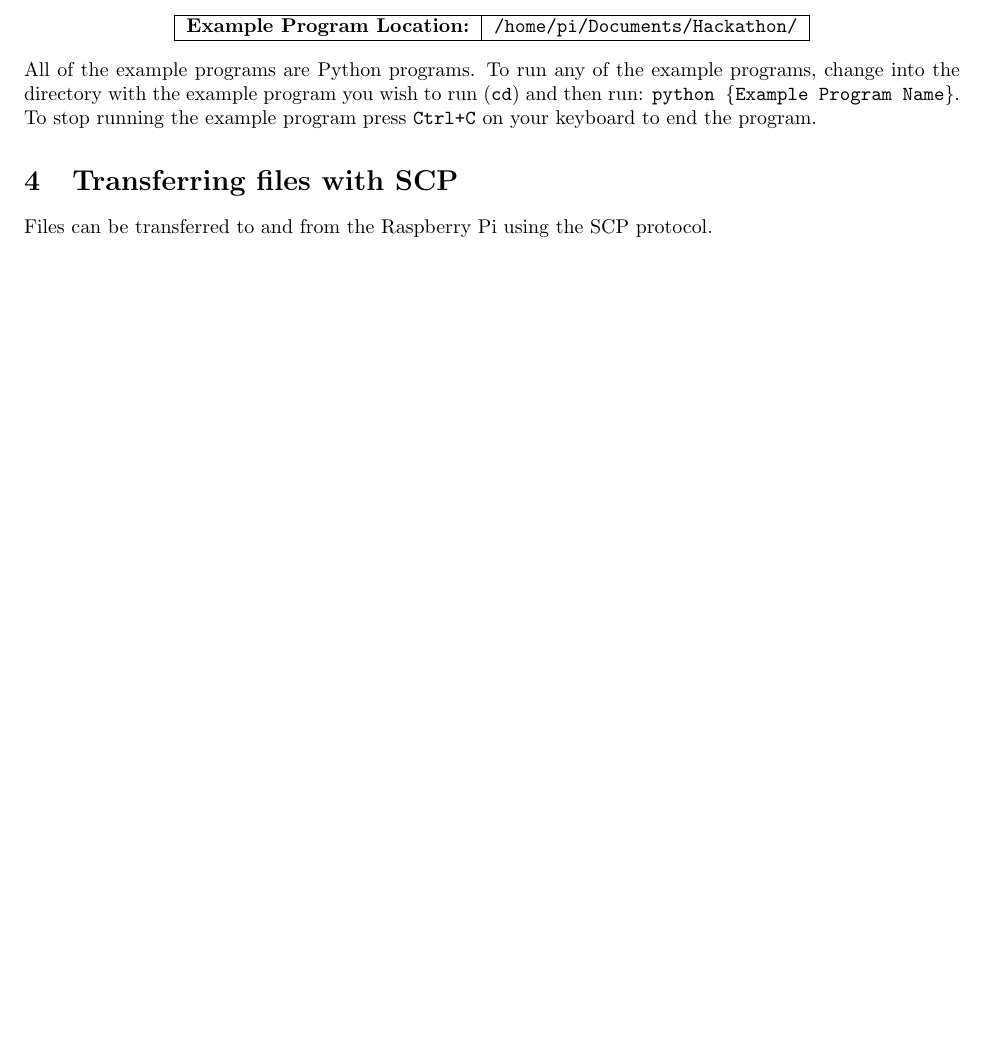
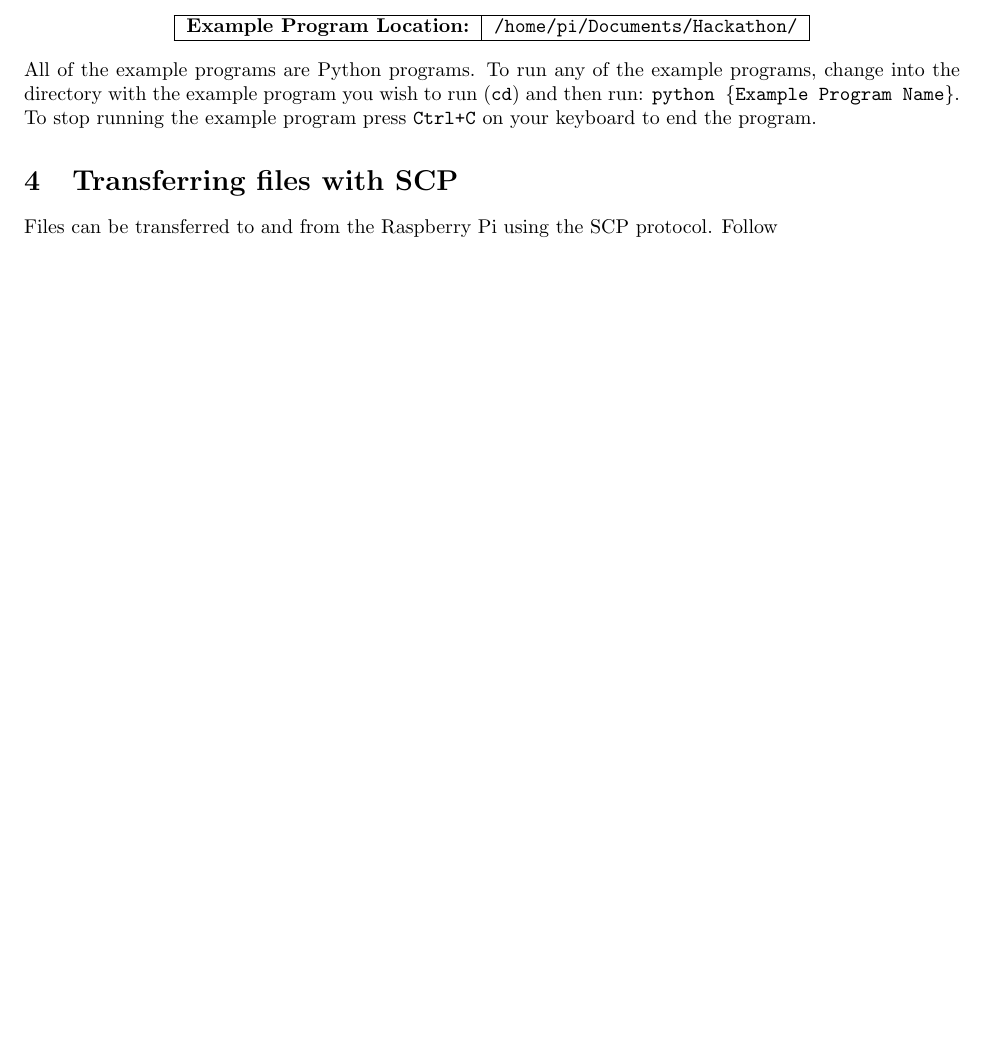
Before and after one commit to bvermeer/WTH_Hackathon_Singapore_2017, a LaTeX document (Documentation/Getting_Started/Getting_Started.tex): part of page 3 of 3, cut so that both start at the same text, the shorter picture padded with empty space. Compiled offline with pdfLaTeX.

Commit message:
Added latest version of getting started documentation.

```diff
--- a/Documentation/Getting_Started/Getting_Started.tex
+++ b/Documentation/Getting_Started/Getting_Started.tex
@@ -217,7 +217,7 @@ All of the example programs are Python programs. To run any of the example progr
 %----------------------------------------------------------------------------------------
 \section{Transferring files with SCP}
 
-Files can be transferred to and from the Raspberry Pi using the SCP protocol.
+Files can be transferred to and from the Raspberry Pi using the SCP protocol. Follow
 
 
 
```
Also changed, not shown: Documentation/Getting_Started/Getting_Started.pdf.
